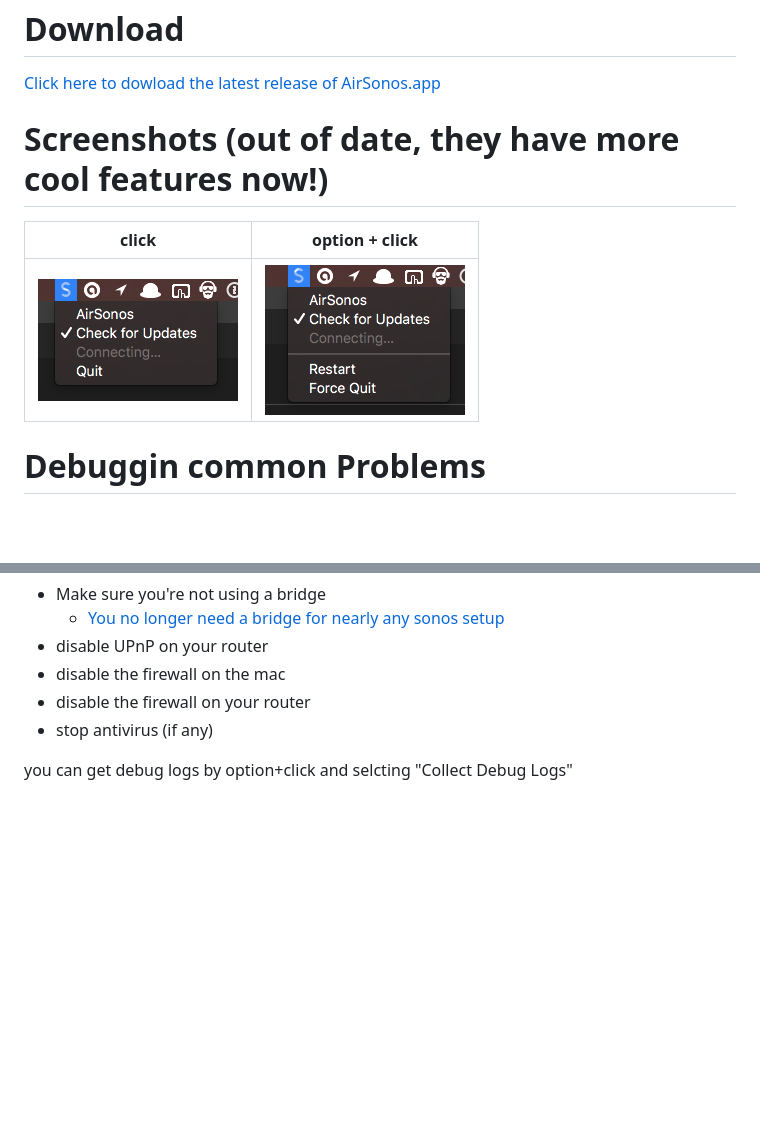
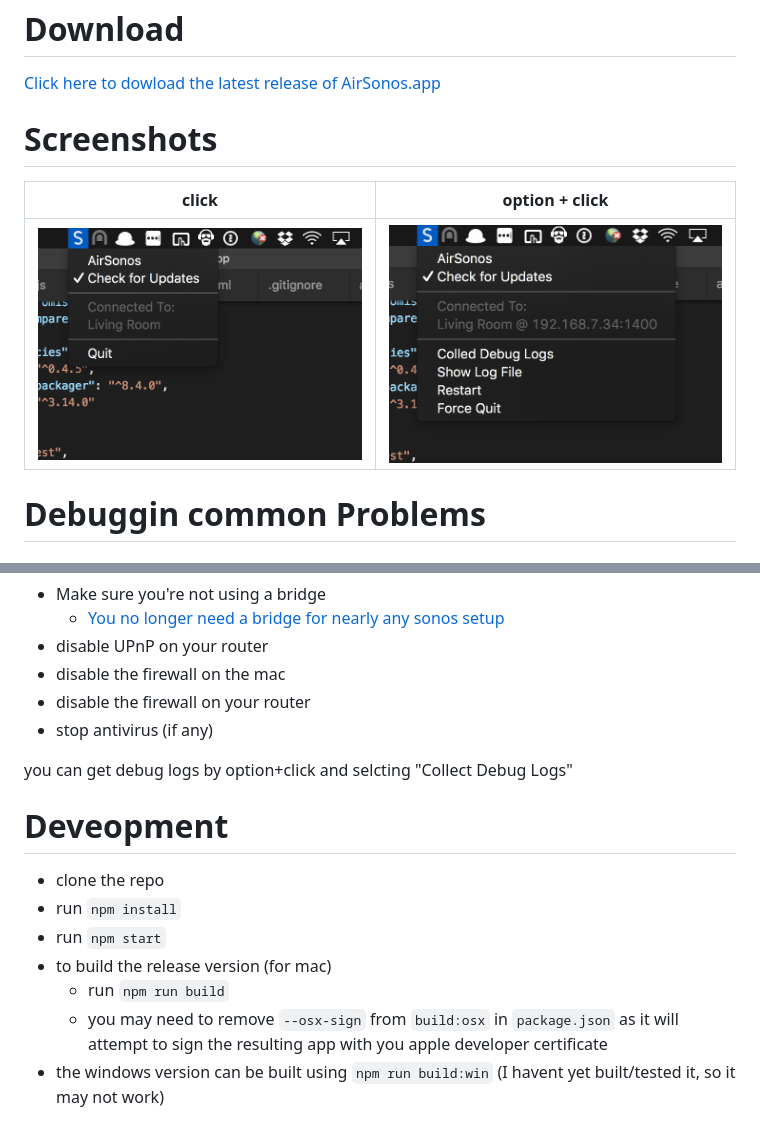
Before and after one commit to mermaid/AirSonos.app, a Markdown page: README.md, 2 parts joined by grey strips. Rendered like a GitHub page; pictures changed too: docs/click.png, docs/optionClick.png; blank space fills up the shorter version.

Commit message:
Update the pictures add some dev tips to the readme, and dont hide the dock if there is no dock

```diff
--- a/README.md
+++ b/README.md
@@ -4,7 +4,7 @@ A front end application for [AirSonos](https://github.com/stephen/airsonos)
 # Download
 [Click here to dowload the latest release of AirSonos.app](https://github.com/mermaid/AirSonos.app/releases/)
 
-# Screenshots (out of date, they have more cool features now!)
+# Screenshots
 | click | option + click |
 |-------|----------------|
 | ![click](docs/click.png)| ![option + click](docs/optionClick.png)|
@@ -20,3 +20,12 @@ A front end application for [AirSonos](https://github.com/stephen/airsonos)
 
 
  you can get debug logs by option+click and selcting "Collect Debug Logs"
+
+ # Deveopment
+ - clone the repo
+ - run `npm install`
+ - run `npm start`
+ - to build the release version (for mac)
+   - run `npm run build`
+   - you may need to remove `--osx-sign` from `build:osx` in `package.json` as it will attempt to sign the resulting app with you apple developer certificate
+ - the windows version can be built using `npm run build:win` (I havent yet built/tested it, so it may not work)
```
Also changed, not shown: 2 other files.
